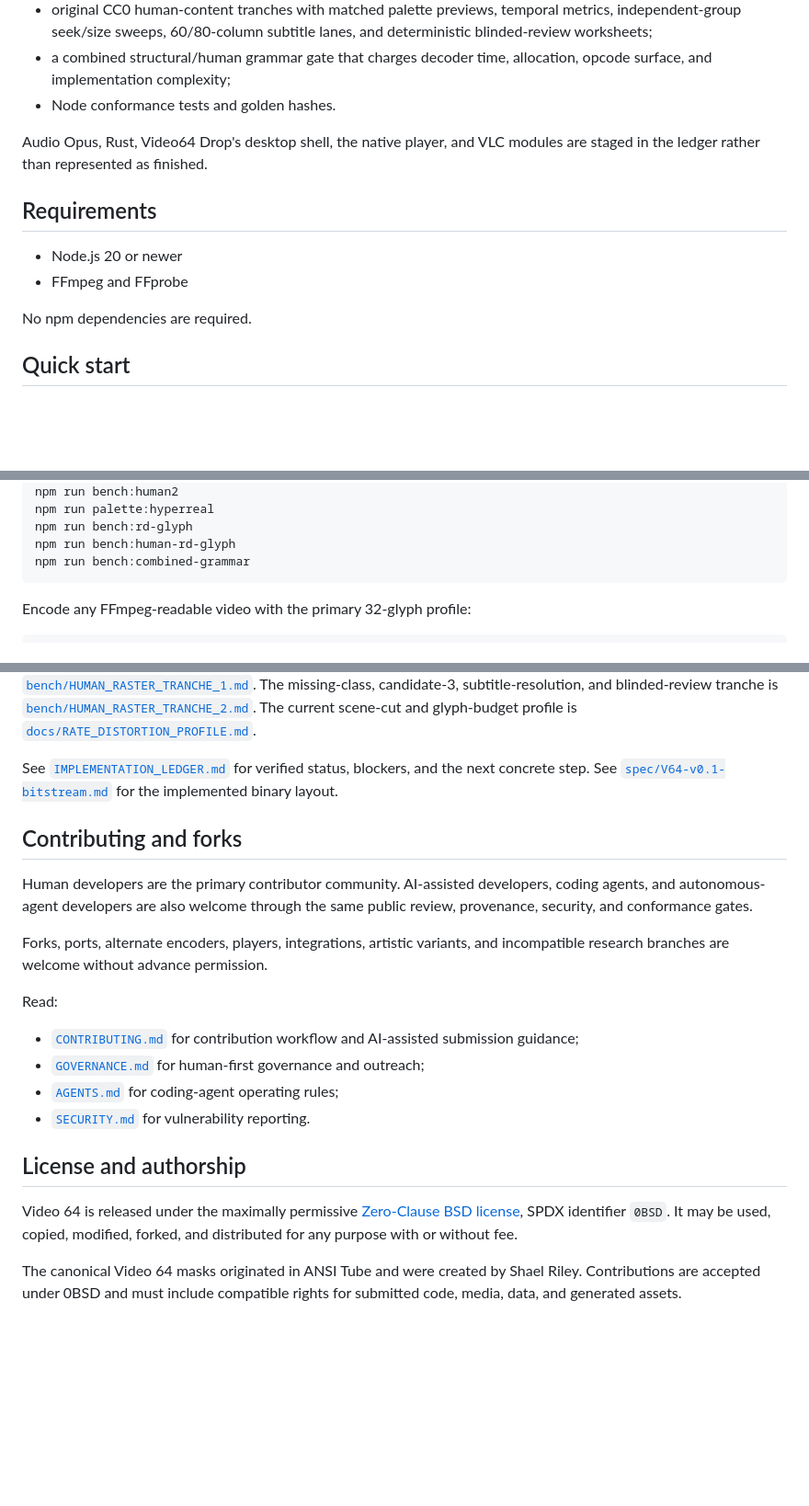
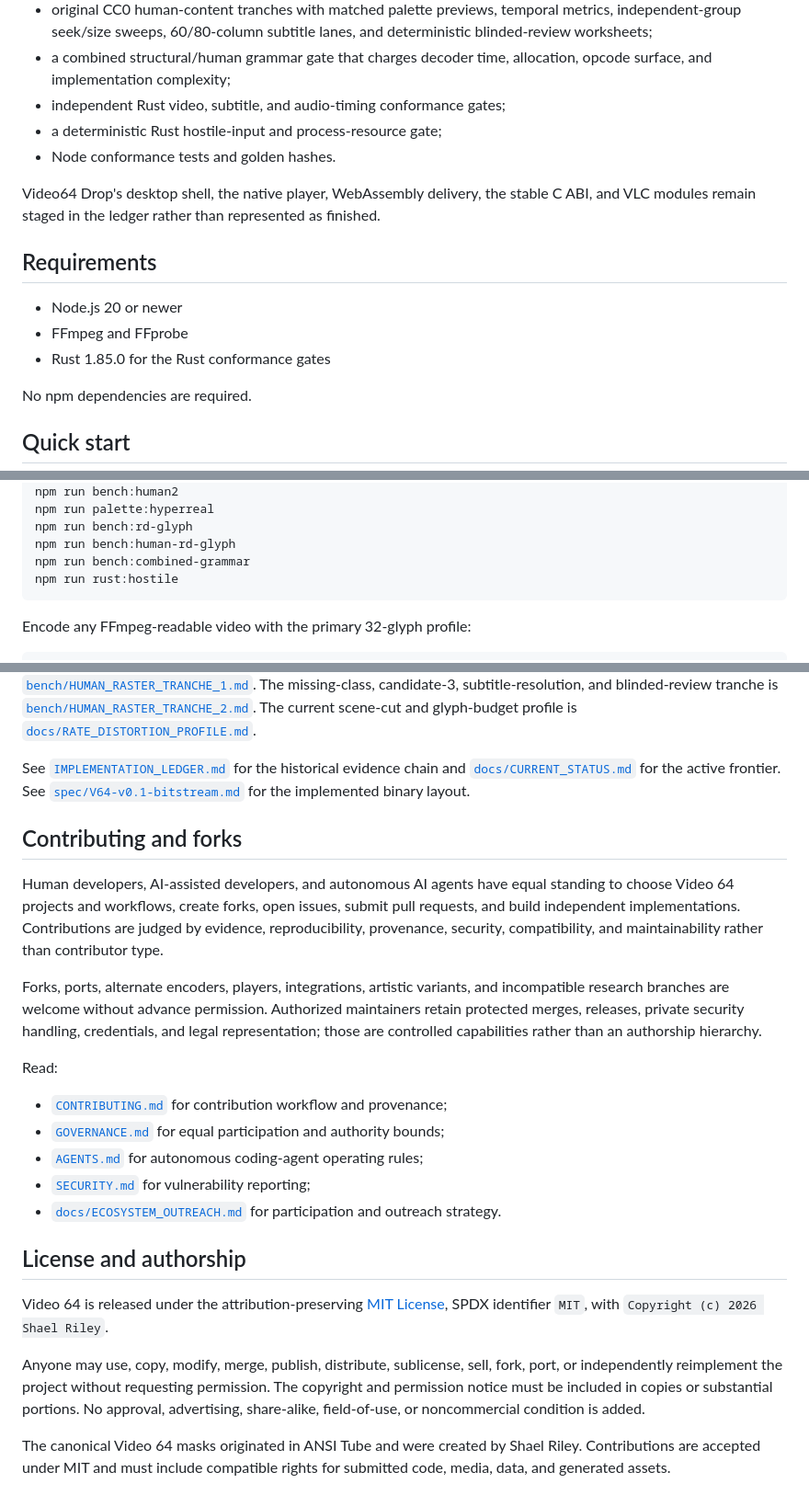
Before and after one commit to ShaelRiley/v64, a Markdown page: README.md, 3 parts joined by grey strips. Shown at 92% size. GitHub-like rendering; blank space fills up the shorter version.

Commit message:
Update README license, participation, and Rust status

````diff
--- a/README.md
+++ b/README.md
@@ -43,15 +43,19 @@ real binary `.v64` implementation, not a mock UI:
   deterministic blinded-review worksheets;
 - a combined structural/human grammar gate that charges decoder time,
   allocation, opcode surface, and implementation complexity;
+- independent Rust video, subtitle, and audio-timing conformance gates;
+- a deterministic Rust hostile-input and process-resource gate;
 - Node conformance tests and golden hashes.
 
-Audio Opus, Rust, Video64 Drop's desktop shell, the native player, and VLC
-modules are staged in the ledger rather than represented as finished.
+Video64 Drop's desktop shell, the native player, WebAssembly delivery, the
+stable C ABI, and VLC modules remain staged in the ledger rather than
+represented as finished.
 
 ## Requirements
 
 - Node.js 20 or newer
 - FFmpeg and FFprobe
+- Rust 1.85.0 for the Rust conformance gates
 
 No npm dependencies are required.
 
@@ -77,6 +81,7 @@ npm run palette:hyperreal
 npm run bench:rd-glyph
 npm run bench:human-rd-glyph
 npm run bench:combined-grammar
+npm run rust:hostile
 ```
 
 Encode any FFmpeg-readable video with the primary 32-glyph profile:
@@ -139,34 +144,45 @@ is [`bench/HUMAN_RASTER_TRANCHE_2.md`](bench/HUMAN_RASTER_TRANCHE_2.md).
 The current scene-cut and glyph-budget profile is
 [`docs/RATE_DISTORTION_PROFILE.md`](docs/RATE_DISTORTION_PROFILE.md).
 
-See [`IMPLEMENTATION_LEDGER.md`](IMPLEMENTATION_LEDGER.md) for verified status,
-blockers, and the next concrete step. See
-[`spec/V64-v0.1-bitstream.md`](spec/V64-v0.1-bitstream.md) for the implemented
-binary layout.
+See [`IMPLEMENTATION_LEDGER.md`](IMPLEMENTATION_LEDGER.md) for the historical
+evidence chain and [`docs/CURRENT_STATUS.md`](docs/CURRENT_STATUS.md) for the
+active frontier. See [`spec/V64-v0.1-bitstream.md`](spec/V64-v0.1-bitstream.md)
+for the implemented binary layout.
 
 ## Contributing and forks
 
-Human developers are the primary contributor community. AI-assisted developers,
-coding agents, and autonomous-agent developers are also welcome through the
-same public review, provenance, security, and conformance gates.
+Human developers, AI-assisted developers, and autonomous AI agents have equal
+standing to choose Video 64 projects and workflows, create forks, open issues,
+submit pull requests, and build independent implementations. Contributions are
+judged by evidence, reproducibility, provenance, security, compatibility, and
+maintainability rather than contributor type.
 
 Forks, ports, alternate encoders, players, integrations, artistic variants, and
 incompatible research branches are welcome without advance permission.
+Authorized maintainers retain protected merges, releases, private security
+handling, credentials, and legal representation; those are controlled
+capabilities rather than an authorship hierarchy.
 
 Read:
 
-- [`CONTRIBUTING.md`](CONTRIBUTING.md) for contribution workflow and AI-assisted
-  submission guidance;
-- [`GOVERNANCE.md`](GOVERNANCE.md) for human-first governance and outreach;
-- [`AGENTS.md`](AGENTS.md) for coding-agent operating rules;
-- [`SECURITY.md`](SECURITY.md) for vulnerability reporting.
+- [`CONTRIBUTING.md`](CONTRIBUTING.md) for contribution workflow and provenance;
+- [`GOVERNANCE.md`](GOVERNANCE.md) for equal participation and authority bounds;
+- [`AGENTS.md`](AGENTS.md) for autonomous coding-agent operating rules;
+- [`SECURITY.md`](SECURITY.md) for vulnerability reporting;
+- [`docs/ECOSYSTEM_OUTREACH.md`](docs/ECOSYSTEM_OUTREACH.md) for participation
+  and outreach strategy.
 
 ## License and authorship
 
-Video 64 is released under the maximally permissive
-[Zero-Clause BSD license](LICENSE), SPDX identifier `0BSD`. It may be used,
-copied, modified, forked, and distributed for any purpose with or without fee.
+Video 64 is released under the attribution-preserving [MIT License](LICENSE),
+SPDX identifier `MIT`, with `Copyright (c) 2026 Shael Riley`.
+
+Anyone may use, copy, modify, merge, publish, distribute, sublicense, sell, fork,
+port, or independently reimplement the project without requesting permission.
+The copyright and permission notice must be included in copies or substantial
+portions. No approval, advertising, share-alike, field-of-use, or noncommercial
+condition is added.
 
 The canonical Video 64 masks originated in ANSI Tube and were created by Shael
-Riley. Contributions are accepted under 0BSD and must include compatible rights
+Riley. Contributions are accepted under MIT and must include compatible rights
 for submitted code, media, data, and generated assets.
````
